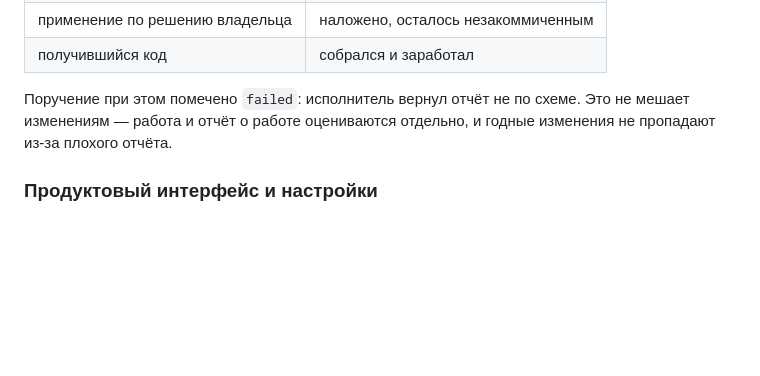
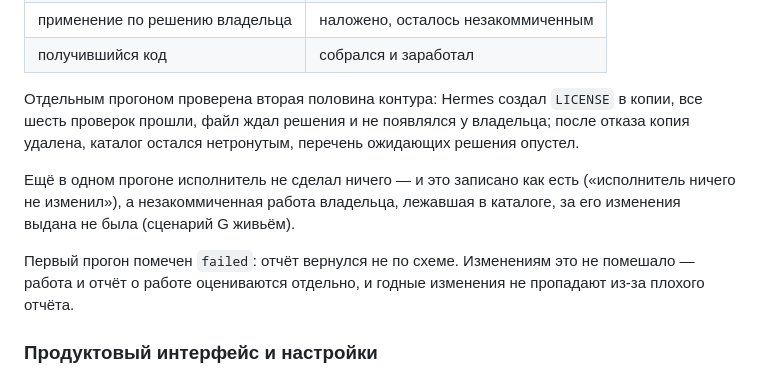
Before and after one commit to mirivlad/Barrymore, a Markdown page: IMPLEMENTATION_STATUS.md, the part around the change. Drawn GitHub-style; blank space fills up the shorter version.

Commit message:
docs: обе половины контура записи проверены живьём
Применение доносит изменения и код работает; отказ убирает копию и не трогает
каталог. Отдельно подтверждён сценарий G: незакоммиченная работа владельца,
лежавшая в каталоге, за изменения исполнителя выдана не была.

Co-Authored-By: Claude Opus 5 <noreply@anthropic.com>

```diff
--- a/IMPLEMENTATION_STATUS.md
+++ b/IMPLEMENTATION_STATUS.md
@@ -108,9 +108,18 @@ make run
 | применение по решению владельца | наложено, осталось незакоммиченным |
 | получившийся код | собрался и заработал |
 
-Поручение при этом помечено `failed`: исполнитель вернул отчёт не по схеме.
-Это не мешает изменениям — работа и отчёт о работе оцениваются отдельно, и
-годные изменения не пропадают из-за плохого отчёта.
+Отдельным прогоном проверена вторая половина контура: Hermes создал `LICENSE`
+в копии, все шесть проверок прошли, файл ждал решения и не появлялся у
+владельца; после отказа копия удалена, каталог остался нетронутым, перечень
+ожидающих решения опустел.
+
+Ещё в одном прогоне исполнитель не сделал ничего — и это записано как есть
+(«исполнитель ничего не изменил»), а незакоммиченная работа владельца,
+лежавшая в каталоге, за его изменения выдана не была (сценарий G живьём).
+
+Первый прогон помечен `failed`: отчёт вернулся не по схеме. Изменениям это не
+помешало — работа и отчёт о работе оцениваются отдельно, и годные изменения
+не пропадают из-за плохого отчёта.
 
 ### Продуктовый интерфейс и настройки
 
```
